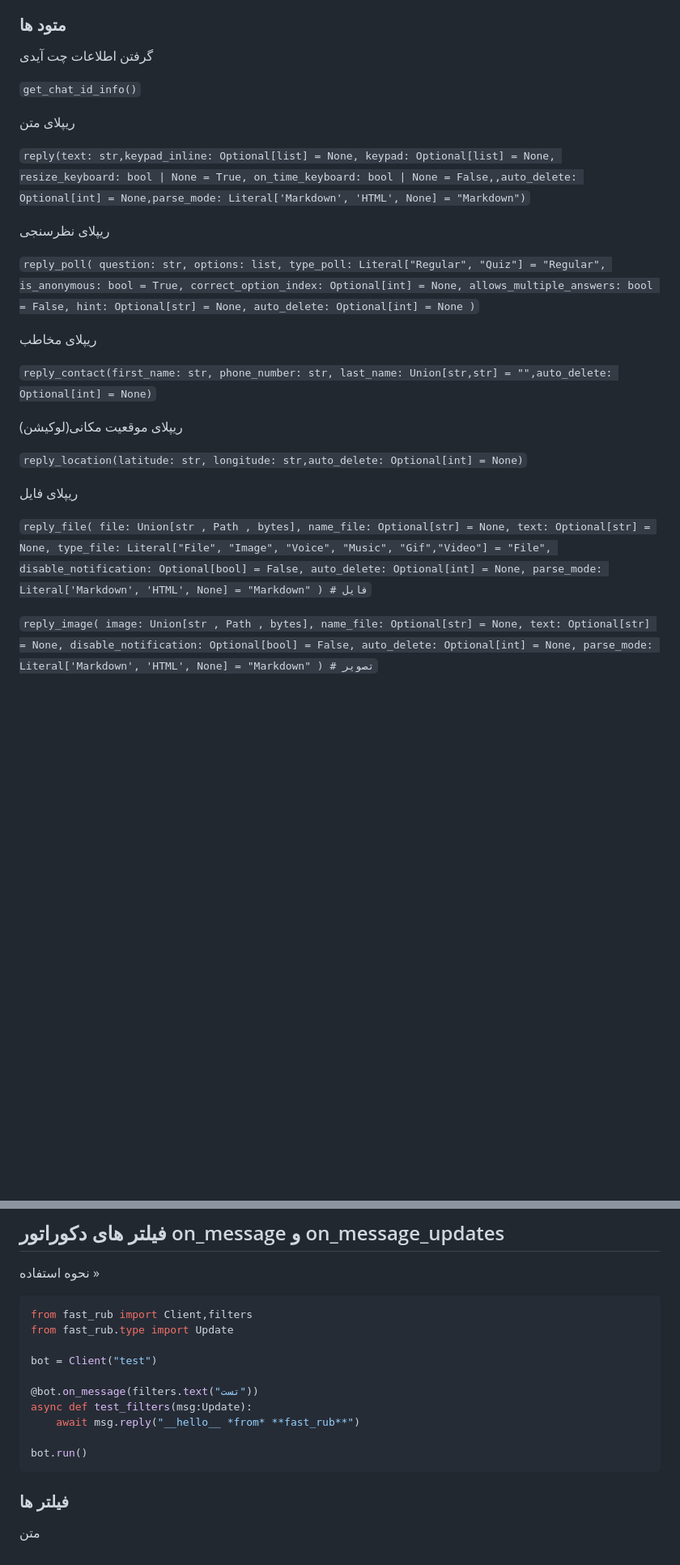
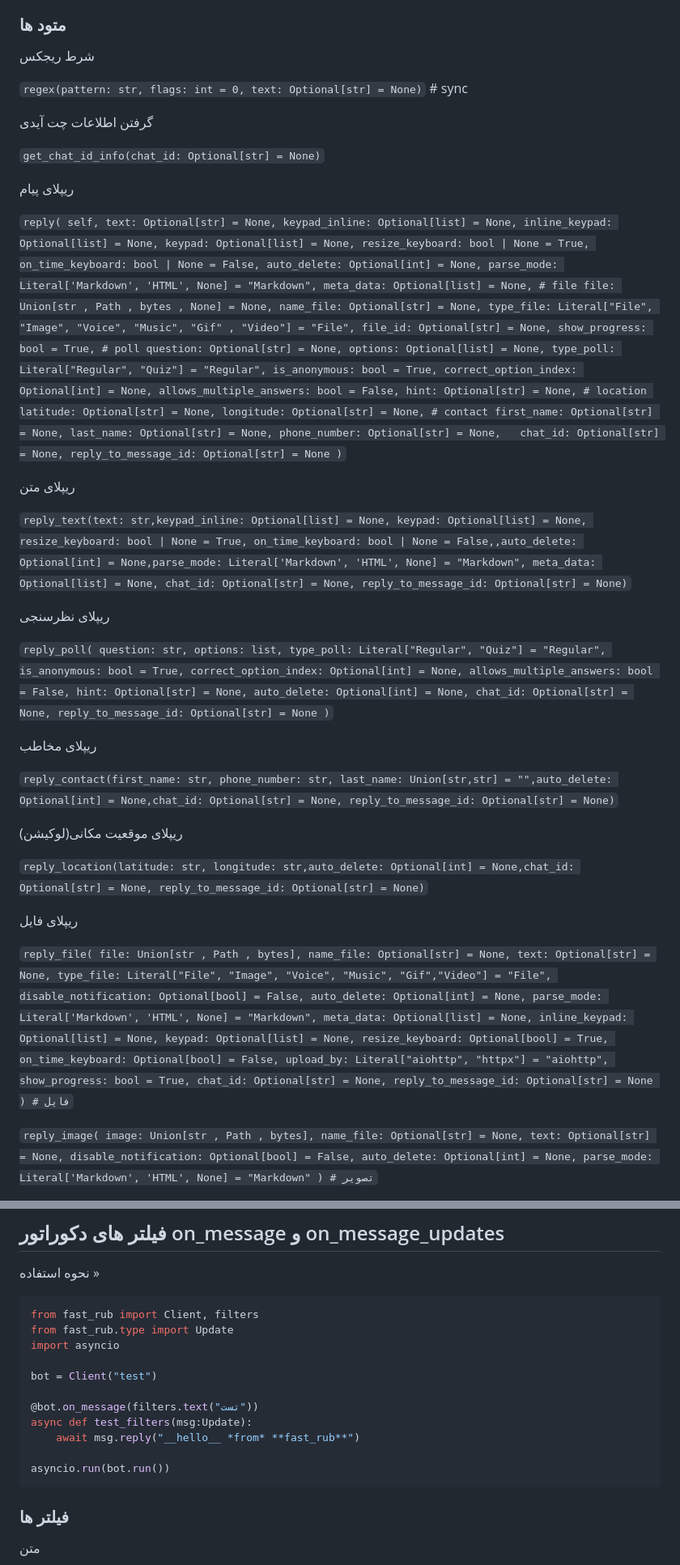
Before and after one commit to OandONE/fast_rub, a Markdown page: README.md, 2 parts joined by grey strips. Shown at 81% size. GitHub-like rendering; blank space fills up the shorter version.

````diff
--- a/README.md
+++ b/README.md
@@ -491,16 +534,63 @@ asyncio.run(set_endpoint())
 
 ### متود ها
 
+شرط ریجکس
+
+`regex(pattern: str,
+        flags: int = 0,
+        text: Optional[str] = None)` # sync
+
 گرفتن اطلاعات چت آیدی
 
-``get_chat_id_info()``
+``get_chat_id_info(chat_id: Optional[str] = None)``
+
+ریپلای پیام
+
+`reply(
+        self,
+        text: Optional[str] = None,
+        keypad_inline: Optional[list] = None,
+        inline_keypad: Optional[list] = None,
+        keypad: Optional[list] = None,
+        resize_keyboard: bool | None = True,
+        on_time_keyboard: bool | None = False,
+        auto_delete: Optional[int] = None,
+        parse_mode: Literal['Markdown', 'HTML', None] = "Markdown",
+        meta_data: Optional[list] = None,
+        # file
+        file: Union[str , Path , bytes , None] = None,
+        name_file: Optional[str] = None,
+        type_file: Literal["File", "Image", "Voice", "Music", "Gif" , "Video"] = "File",
+        file_id: Optional[str] = None,
+        show_progress: bool = True,
+        # poll
+        question: Optional[str] = None,
+        options: Optional[list] = None,
+        type_poll: Literal["Regular", "Quiz"] = "Regular",
+        is_anonymous: bool = True,
+        correct_option_index: Optional[int] = None,
+        allows_multiple_answers: bool = False,
+        hint: Optional[str] = None,
+        # location
+        latitude: Optional[str] = None,
+        longitude: Optional[str] = None,
+        # contact
+        first_name: Optional[str] = None,
+        last_name: Optional[str] = None,
+        phone_number: Optional[str] = None,
+        chat_id: Optional[str] = None,
+        reply_to_message_id: Optional[str] = None
+    )`
 
 ریپلای متن
 
-`reply(text: str,keypad_inline: Optional[list] = None,
+`reply_text(text: str,keypad_inline: Optional[list] = None,
         keypad: Optional[list] = None,
         resize_keyboard: bool | None = True,
-        on_time_keyboard: bool | None = False,,auto_delete: Optional[int] = None,parse_mode: Literal['Markdown', 'HTML', None] = "Markdown")`
+        on_time_keyboard: bool | None = False,,auto_delete: Optional[int] = None,parse_mode: Literal['Markdown', 'HTML', None] = "Markdown",
+        meta_data: Optional[list] = None,
+        chat_id: Optional[str] = None,
+        reply_to_message_id: Optional[str] = None)`
 
 ریپلای نظرسنجی
 
@@ -512,27 +602,40 @@ asyncio.run(set_endpoint())
     correct_option_index: Optional[int] = None,
     allows_multiple_answers: bool = False,
     hint: Optional[str] = None,
-    auto_delete: Optional[int] = None
+    auto_delete: Optional[int] = None,
+    chat_id: Optional[str] = None,
+        reply_to_message_id: Optional[str] = None
 )`
 
 ریپلای مخاطب
 
-`reply_contact(first_name: str, phone_number: str, last_name: Union[str,str] = "",auto_delete: Optional[int] = None)`
+`reply_contact(first_name: str, phone_number: str, last_name: Union[str,str] = "",auto_delete: Optional[int] = None,chat_id: Optional[str] = None,
+        reply_to_message_id: Optional[str] = None)`
 
 ریپلای موقعیت مکانی(لوکیشن)
 
-`reply_location(latitude: str, longitude: str,auto_delete: Optional[int] = None)`
+`reply_location(latitude: str, longitude: str,auto_delete: Optional[int] = None,chat_id: Optional[str] = None,
+        reply_to_message_id: Optional[str] = None)`
 
 ریپلای فایل
 
 `reply_file(
     file: Union[str , Path , bytes],
-    name_file: Optional[str] = None,
-    text: Optional[str] = None,
-    type_file: Literal["File", "Image", "Voice", "Music", "Gif","Video"] = "File",
-    disable_notification: Optional[bool] = False,
-    auto_delete: Optional[int] = None,
-    parse_mode: Literal['Markdown', 'HTML', None] = "Markdown"
+        name_file: Optional[str] = None,
+        text: Optional[str] = None,
+        type_file: Literal["File", "Image", "Voice", "Music", "Gif","Video"] = "File",
+        disable_notification: Optional[bool] = False,
+        auto_delete: Optional[int] = None,
+        parse_mode: Literal['Markdown', 'HTML', None] = "Markdown",
+        meta_data: Optional[list] = None,
+        inline_keypad: Optional[list] = None,
+        keypad: Optional[list] = None,
+        resize_keyboard: Optional[bool] = True,
+        on_time_keyboard: Optional[bool] = False,
+        upload_by: Literal["aiohttp", "httpx"] = "aiohttp",
+        show_progress: bool = True,
+        chat_id: Optional[str] = None,
+        reply_to_message_id: Optional[str] = None
 ) # فایل`
 
 `reply_image(
@@ -640,8 +775,9 @@ asyncio.run(set_endpoint())
 نحوه استفاده »
 
 ```python
-from fast_rub import Client,filters
+from fast_rub import Client, filters
 from fast_rub.type import Update
+import asyncio
 
 bot = Client("test")
 
@@ -649,7 +785,7 @@ bot = Client("test")
 async def test_filters(msg:Update):
     await msg.reply("__hello__ *from* **fast_rub**")
 
-bot.run()
+asyncio.run(bot.run())
 ```
 
 ### فیلتر ها
````
Also changed, not shown: other parts of README.md (+86 -11 lines).
